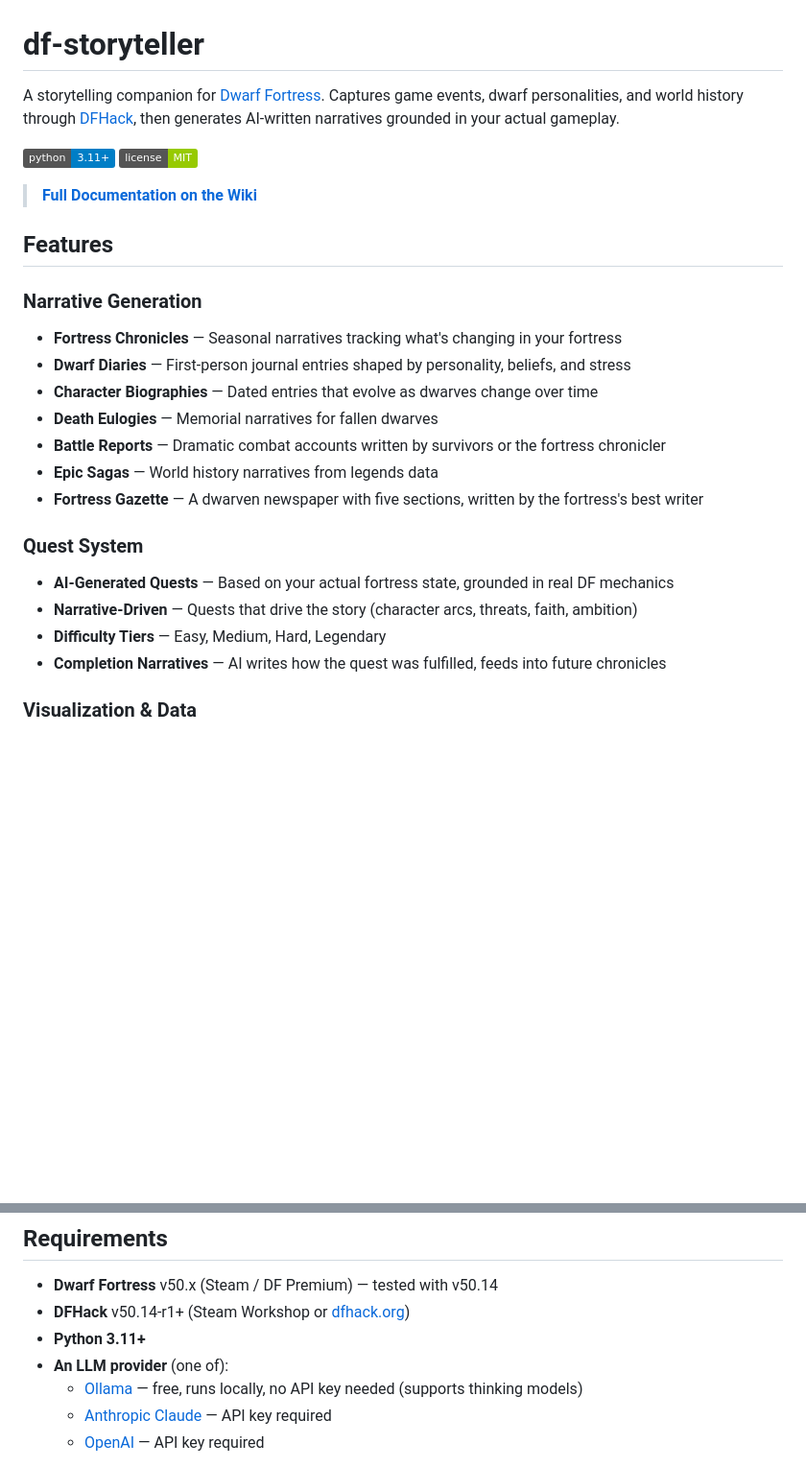
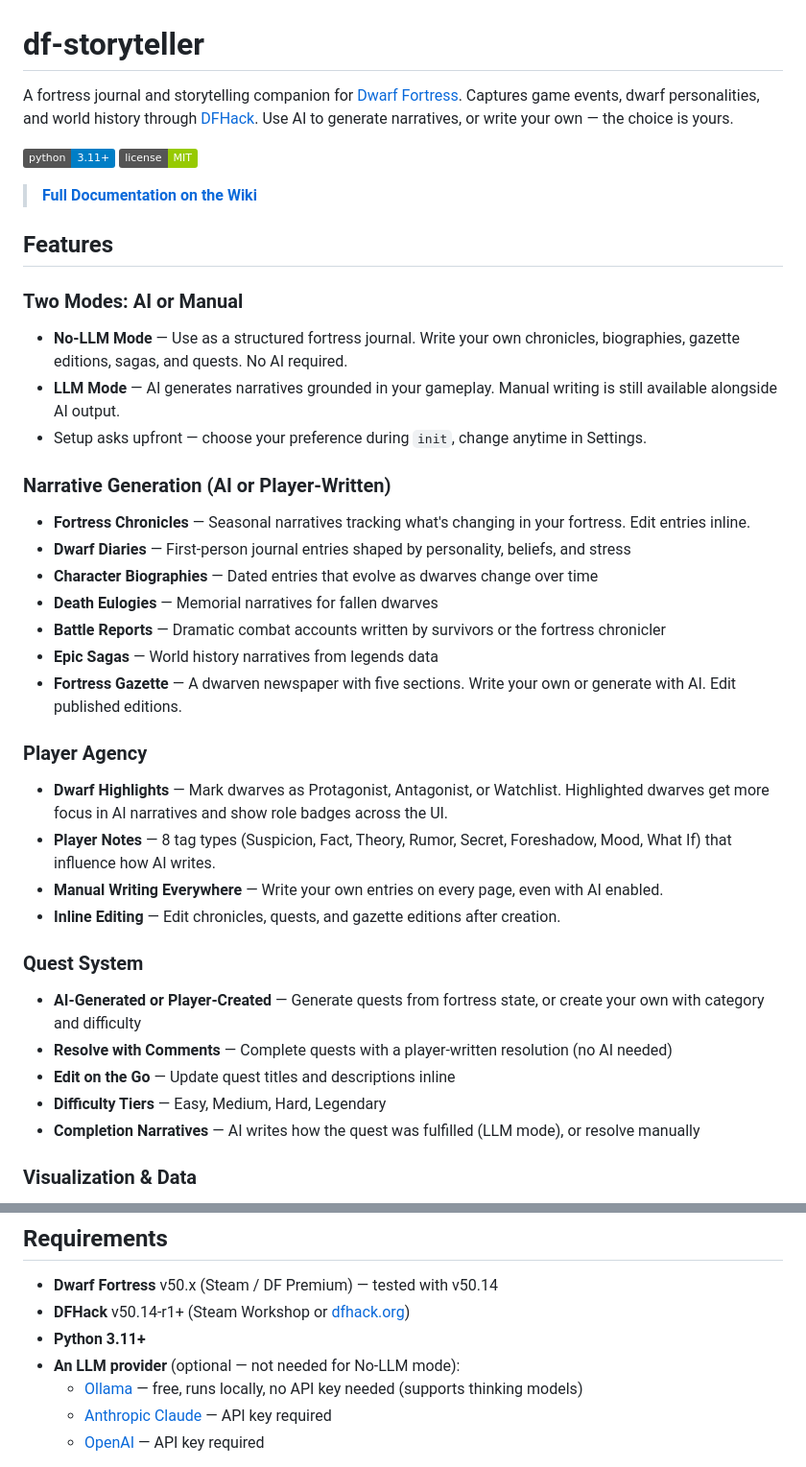
Before and after one commit to Been012/df-storyteller, a Markdown page: README.md, 2 parts joined by grey strips. Shown at 96% size. Drawn GitHub-style; badges without logos; blank space fills up the shorter version.

Commit message:
Update README for No-LLM mode and player agency features
Reposition as a fortress journal that optionally uses AI. Add sections
for two modes, player agency (highlights, manual writing, inline editing),
and updated quest system. Mark LLM provider as optional.

Co-Authored-By: Claude Opus 4.6 (1M context) <noreply@anthropic.com>

```diff
--- a/README.md
+++ b/README.md
@@ -1,6 +1,6 @@
 # df-storyteller
 
-A storytelling companion for [Dwarf Fortress](https://store.steampowered.com/app/975370/Dwarf_Fortress/). Captures game events, dwarf personalities, and world history through [DFHack](https://dfhack.org/), then generates AI-written narratives grounded in your actual gameplay.
+A fortress journal and storytelling companion for [Dwarf Fortress](https://store.steampowered.com/app/975370/Dwarf_Fortress/). Captures game events, dwarf personalities, and world history through [DFHack](https://dfhack.org/). Use AI to generate narratives, or write your own — the choice is yours.
 
 ![Python 3.11+](https://img.shields.io/badge/python-3.11+-blue)
 ![License](https://img.shields.io/badge/license-MIT-green)
@@ -9,20 +9,32 @@ A storytelling companion for [Dwarf Fortress](https://store.steampowered.com/app
 
 ## Features
 
-### Narrative Generation
-- **Fortress Chronicles** — Seasonal narratives tracking what's changing in your fortress
+### Two Modes: AI or Manual
+- **No-LLM Mode** — Use as a structured fortress journal. Write your own chronicles, biographies, gazette editions, sagas, and quests. No AI required.
+- **LLM Mode** — AI generates narratives grounded in your gameplay. Manual writing is still available alongside AI output.
+- Setup asks upfront — choose your preference during `init`, change anytime in Settings.
+
+### Narrative Generation (AI or Player-Written)
+- **Fortress Chronicles** — Seasonal narratives tracking what's changing in your fortress. Edit entries inline.
 - **Dwarf Diaries** — First-person journal entries shaped by personality, beliefs, and stress
 - **Character Biographies** — Dated entries that evolve as dwarves change over time
 - **Death Eulogies** — Memorial narratives for fallen dwarves
 - **Battle Reports** — Dramatic combat accounts written by survivors or the fortress chronicler
 - **Epic Sagas** — World history narratives from legends data
-- **Fortress Gazette** — A dwarven newspaper with five sections, written by the fortress's best writer
+- **Fortress Gazette** — A dwarven newspaper with five sections. Write your own or generate with AI. Edit published editions.
+
+### Player Agency
+- **Dwarf Highlights** — Mark dwarves as Protagonist, Antagonist, or Watchlist. Highlighted dwarves get more focus in AI narratives and show role badges across the UI.
+- **Player Notes** — 8 tag types (Suspicion, Fact, Theory, Rumor, Secret, Foreshadow, Mood, What If) that influence how AI writes.
+- **Manual Writing Everywhere** — Write your own entries on every page, even with AI enabled.
+- **Inline Editing** — Edit chronicles, quests, and gazette editions after creation.
 
 ### Quest System
-- **AI-Generated Quests** — Based on your actual fortress state, grounded in real DF mechanics
-- **Narrative-Driven** — Quests that drive the story (character arcs, threats, faith, ambition)
+- **AI-Generated or Player-Created** — Generate quests from fortress state, or create your own with category and difficulty
+- **Resolve with Comments** — Complete quests with a player-written resolution (no AI needed)
+- **Edit on the Go** — Update quest titles and descriptions inline
 - **Difficulty Tiers** — Easy, Medium, Hard, Legendary
-- **Completion Narratives** — AI writes how the quest was fulfilled, feeds into future chronicles
+- **Completion Narratives** — AI writes how the quest was fulfilled (LLM mode), or resolve manually
 
 ### Visualization & Data
 - **Relationship Web** — Interactive force-directed graph of fortress connections
@@ -96,7 +108,7 @@ python -m df_storyteller serve
 - **Dwarf Fortress** v50.x (Steam / DF Premium) — tested with v50.14
 - **DFHack** v50.14-r1+ (Steam Workshop or [dfhack.org](https://dfhack.org/))
 - **Python 3.11+**
-- **An LLM provider** (one of):
+- **An LLM provider** (optional — not needed for No-LLM mode):
   - [Ollama](https://ollama.com/) — free, runs locally, no API key needed (supports thinking models)
   - [Anthropic Claude](https://console.anthropic.com/) — API key required
   - [OpenAI](https://platform.openai.com/) — API key required
```
